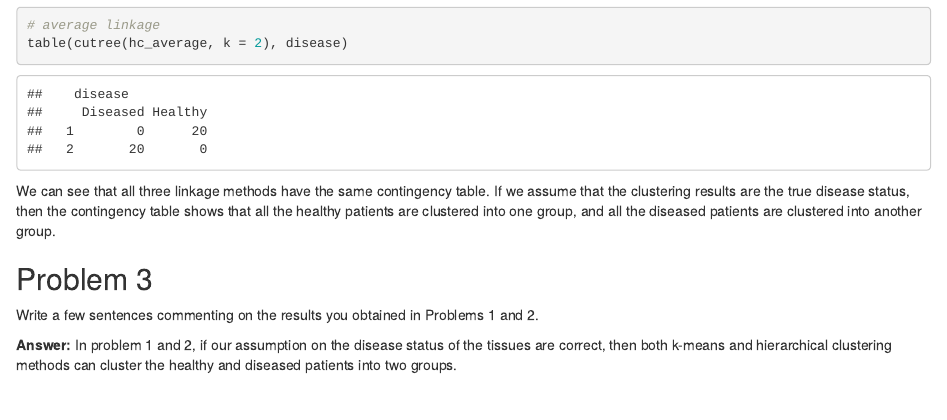
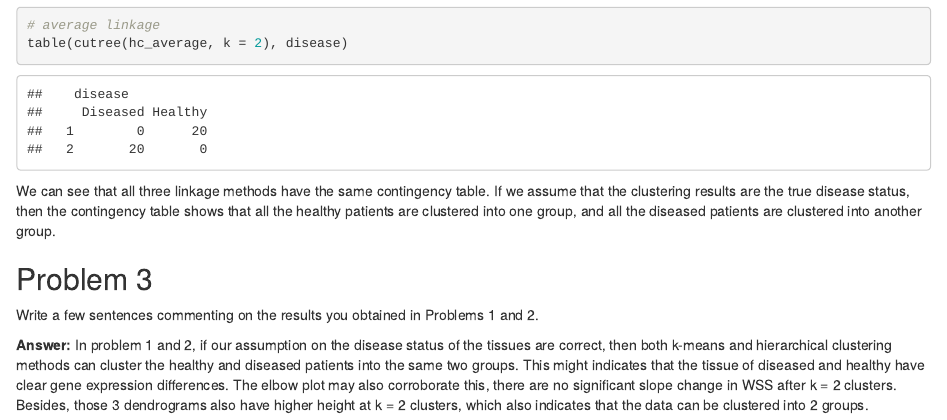
Before and after one commit to cclyfblink/Data_Challenge_5_Yifan_Lu, an R Markdown document (Data_Challenge_5_Yifan_Lu.Rmd): the page in a window 1100 px wide, from 4550 px down. Rendered offline with R 4.5, knitr and Pandoc, with nearby package versions.

Commit message:
Complete question 3

```diff
--- a/Data_Challenge_5_Yifan_Lu.Rmd
+++ b/Data_Challenge_5_Yifan_Lu.Rmd
@@ -129,4 +129,4 @@ We can see that all three linkage methods have the same contingency table. If we
 Write a few sentences commenting on the results you obtained in Problems 1 and 2.
 
 **Answer:**
-In problem 1 and 2, if our assumption on the disease status of the tissues are correct, then both k-means and hierarchical clustering methods can cluster the healthy and diseased patients into two groups.
+In problem 1 and 2, if our assumption on the disease status of the tissues are correct, then both k-means and hierarchical clustering methods can cluster the healthy and diseased patients into the same two groups. This might indicates that the tissue of diseased and healthy have clear gene expression differences. The elbow plot may also corroborate this, there are no significant slope change in WSS after k = 2 clusters. Besides, those 3 dendrograms also have higher height at k = 2 clusters, which also indicates that the data can be clustered into 2 groups.
```
Also changed, not shown: Data_Challenge_5_Yifan_Lu.html.
